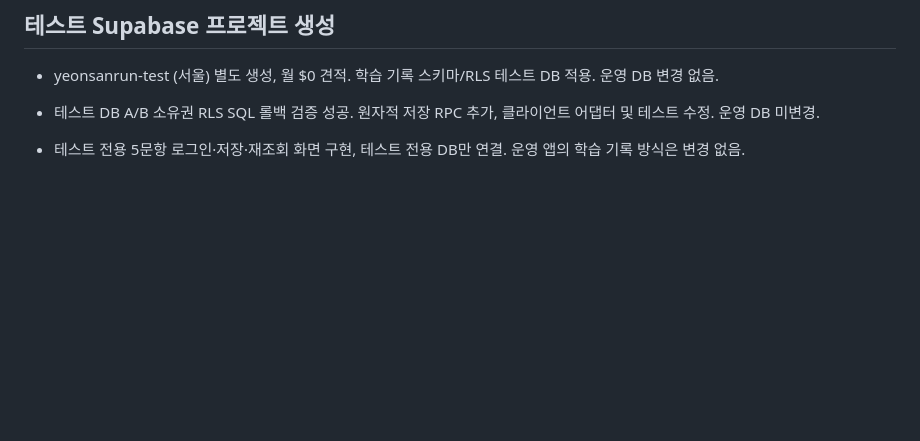
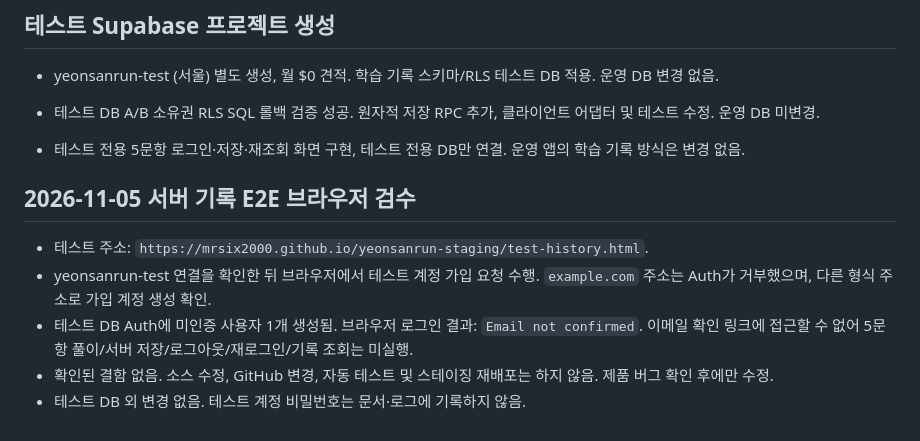
Before and after one commit to mrsix2000/yeonsanrun, a Markdown page: DEVELOPMENT_LOG.md, the part around the change. Drawn GitHub-style; blank space fills up the shorter version.

Commit message:
docs: record staged server history email verification blocker

```diff
--- a/DEVELOPMENT_LOG.md
+++ b/DEVELOPMENT_LOG.md
@@ -162,3 +162,11 @@
 - 테스트 DB A/B 소유권 RLS SQL 롤백 검증 성공. 원자적 저장 RPC 추가, 클라이언트 어댑터 및 테스트 수정. 운영 DB 미변경.
 
 - 테스트 전용 5문항 로그인·저장·재조회 화면 구현, 테스트 전용 DB만 연결. 운영 앱의 학습 기록 방식은 변경 없음.
+
+
+## 2026-11-05 서버 기록 E2E 브라우저 검수
+- 테스트 주소: `https://mrsix2000.github.io/yeonsanrun-staging/test-history.html`.
+- yeonsanrun-test 연결을 확인한 뒤 브라우저에서 테스트 계정 가입 요청 수행. `example.com` 주소는 Auth가 거부했으며, 다른 형식 주소로 가입 계정 생성 확인.
+- 테스트 DB Auth에 미인증 사용자 1개 생성됨. 브라우저 로그인 결과: `Email not confirmed`. 이메일 확인 링크에 접근할 수 없어 5문항 풀이/서버 저장/로그아웃/재로그인/기록 조회는 미실행.
+- 확인된 결함 없음. 소스 수정, GitHub 변경, 자동 테스트 및 스테이징 재배포는 하지 않음. 제품 버그 확인 후에만 수정.
+- 테스트 DB 외 변경 없음. 테스트 계정 비밀번호는 문서·로그에 기록하지 않음.
```
